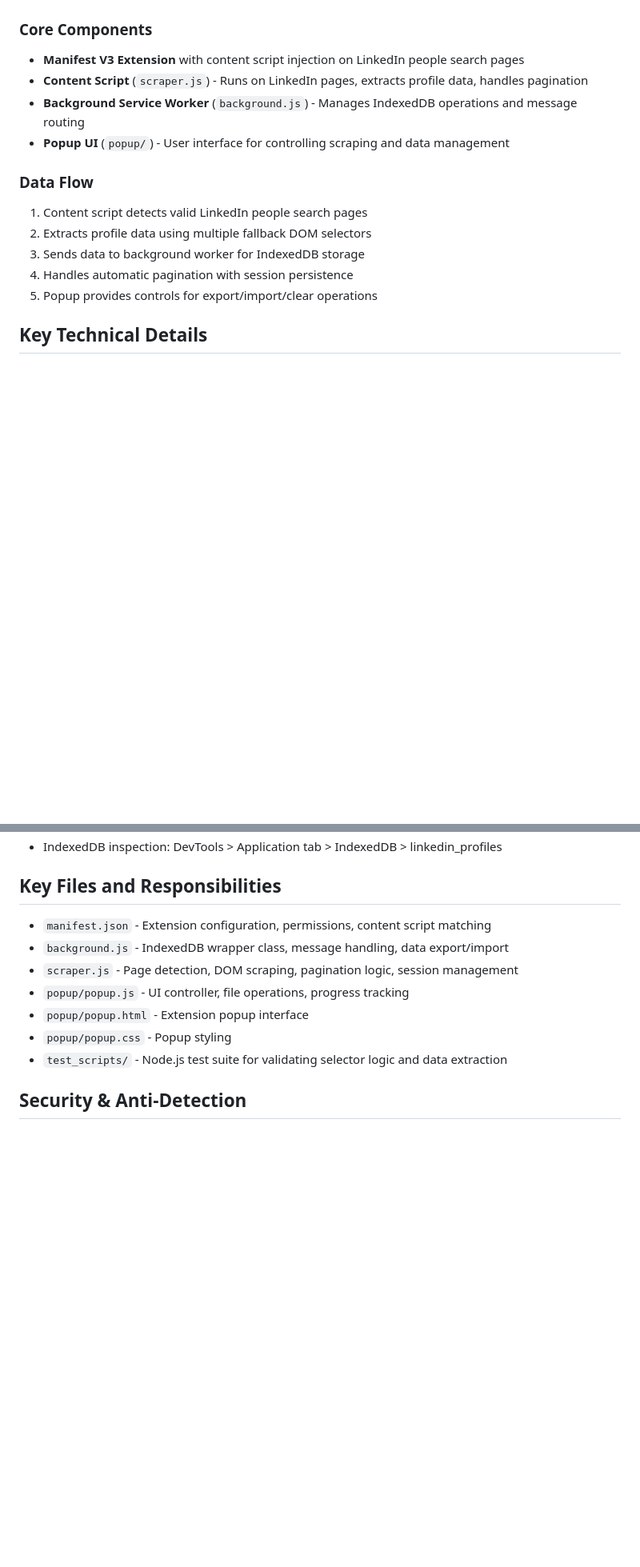
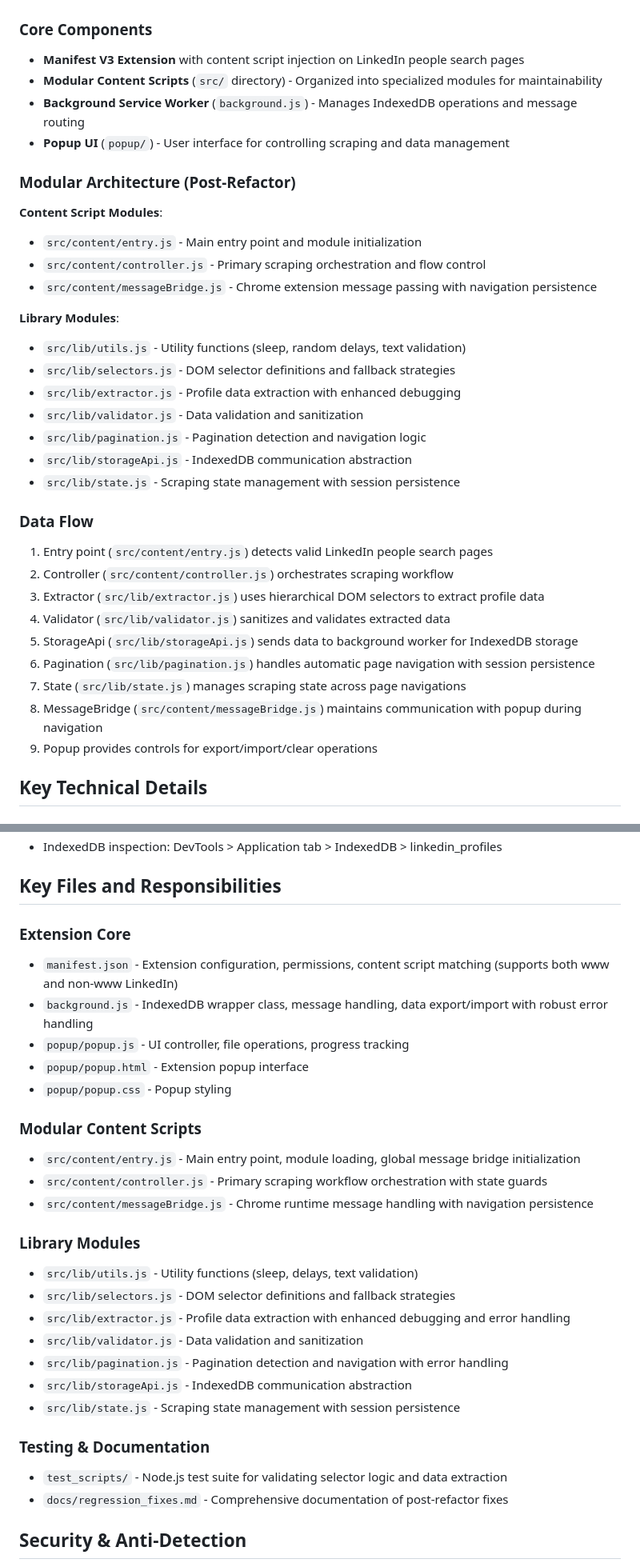
Before and after one commit to gupsammy/LinkedinProfileScraper, a Markdown page: CLAUDE.md, 2 parts joined by grey strips. Shown at 80% size. GitHub-like rendering; blank space fills up the shorter version.

```diff
--- a/CLAUDE.md
+++ b/CLAUDE.md
@@ -11,17 +11,37 @@ This is a Chrome Extension (Manifest V3) that scrapes LinkedIn people search res
 ### Core Components
 
 - **Manifest V3 Extension** with content script injection on LinkedIn people search pages
-- **Content Script** (`scraper.js`) - Runs on LinkedIn pages, extracts profile data, handles pagination
+- **Modular Content Scripts** (`src/` directory) - Organized into specialized modules for maintainability
 - **Background Service Worker** (`background.js`) - Manages IndexedDB operations and message routing
 - **Popup UI** (`popup/`) - User interface for controlling scraping and data management
 
+### Modular Architecture (Post-Refactor)
+
+**Content Script Modules**:
+- `src/content/entry.js` - Main entry point and module initialization
+- `src/content/controller.js` - Primary scraping orchestration and flow control
+- `src/content/messageBridge.js` - Chrome extension message passing with navigation persistence
+
+**Library Modules**:
+- `src/lib/utils.js` - Utility functions (sleep, random delays, text validation)
+- `src/lib/selectors.js` - DOM selector definitions and fallback strategies
+- `src/lib/extractor.js` - Profile data extraction with enhanced debugging
+- `src/lib/validator.js` - Data validation and sanitization
+- `src/lib/pagination.js` - Pagination detection and navigation logic
+- `src/lib/storageApi.js` - IndexedDB communication abstraction
+- `src/lib/state.js` - Scraping state management with session persistence
+
 ### Data Flow
 
-1. Content script detects valid LinkedIn people search pages
-2. Extracts profile data using multiple fallback DOM selectors
-3. Sends data to background worker for IndexedDB storage
-4. Handles automatic pagination with session persistence
-5. Popup provides controls for export/import/clear operations
+1. Entry point (`src/content/entry.js`) detects valid LinkedIn people search pages
+2. Controller (`src/content/controller.js`) orchestrates scraping workflow
+3. Extractor (`src/lib/extractor.js`) uses hierarchical DOM selectors to extract profile data
+4. Validator (`src/lib/validator.js`) sanitizes and validates extracted data
+5. StorageApi (`src/lib/storageApi.js`) sends data to background worker for IndexedDB storage
+6. Pagination (`src/lib/pagination.js`) handles automatic page navigation with session persistence
+7. State (`src/lib/state.js`) manages scraping state across page navigations
+8. MessageBridge (`src/content/messageBridge.js`) maintains communication with popup during navigation
+9. Popup provides controls for export/import/clear operations
 
 ## Key Technical Details
 
@@ -105,13 +125,30 @@ The extension uses a hierarchical fallback approach for maximum reliability acro
 
 ## Key Files and Responsibilities
 
-- `manifest.json` - Extension configuration, permissions, content script matching
-- `background.js` - IndexedDB wrapper class, message handling, data export/import
-- `scraper.js` - Page detection, DOM scraping, pagination logic, session management
+### Extension Core
+- `manifest.json` - Extension configuration, permissions, content script matching (supports both www and non-www LinkedIn)
+- `background.js` - IndexedDB wrapper class, message handling, data export/import with robust error handling
 - `popup/popup.js` - UI controller, file operations, progress tracking
 - `popup/popup.html` - Extension popup interface
 - `popup/popup.css` - Popup styling
+
+### Modular Content Scripts
+- `src/content/entry.js` - Main entry point, module loading, global message bridge initialization
+- `src/content/controller.js` - Primary scraping workflow orchestration with state guards
+- `src/content/messageBridge.js` - Chrome runtime message handling with navigation persistence
+
+### Library Modules
+- `src/lib/utils.js` - Utility functions (sleep, delays, text validation)
+- `src/lib/selectors.js` - DOM selector definitions and fallback strategies
+- `src/lib/extractor.js` - Profile data extraction with enhanced debugging and error handling
+- `src/lib/validator.js` - Data validation and sanitization
+- `src/lib/pagination.js` - Pagination detection and navigation with error handling
+- `src/lib/storageApi.js` - IndexedDB communication abstraction
+- `src/lib/state.js` - Scraping state management with session persistence
+
+### Testing & Documentation
 - `test_scripts/` - Node.js test suite for validating selector logic and data extraction
+- `docs/regression_fixes.md` - Comprehensive documentation of post-refactor fixes
 
 ## Security & Anti-Detection
 
```
Also changed, not shown: other parts of CLAUDE.md (+62 -0 lines).
